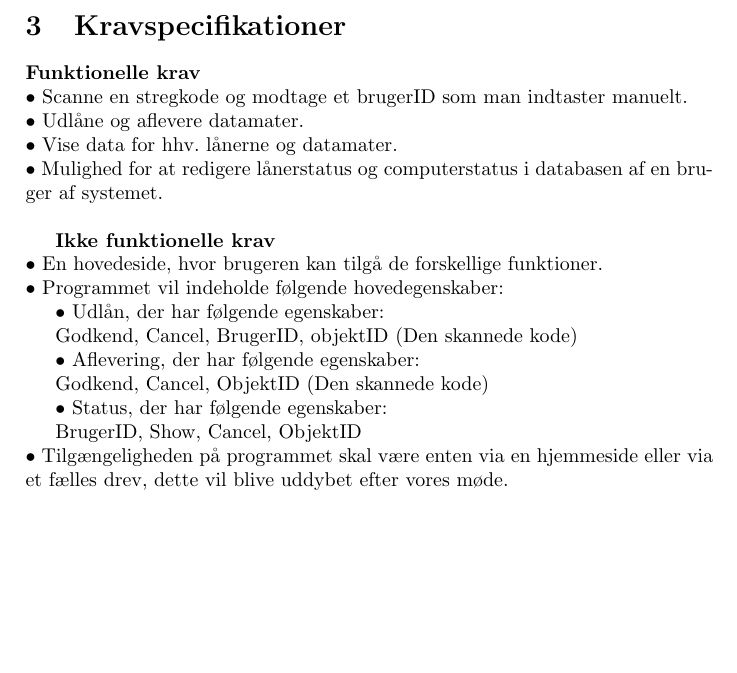
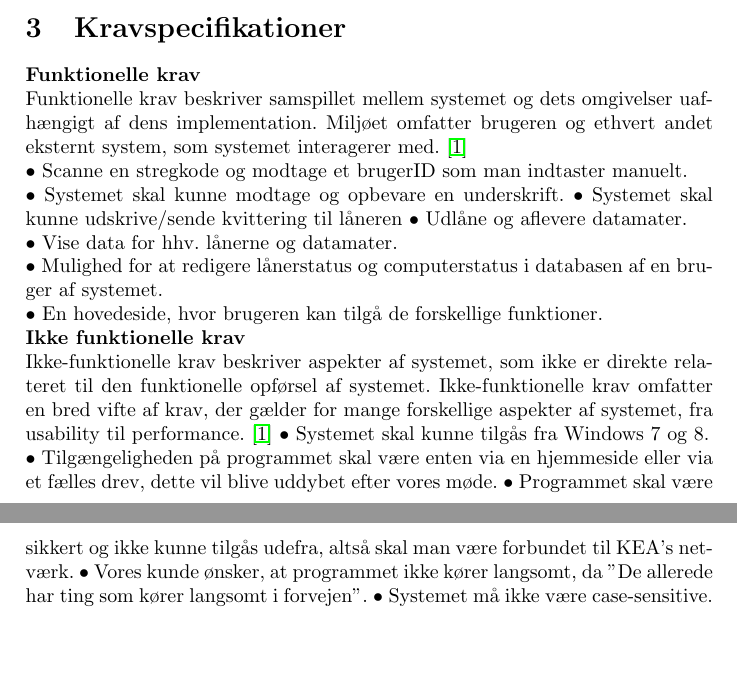
Before and after one commit to CasperAHI/PKSU, a LaTeX document (Skabelon.tex): part of page 4 of 16 before the commit and two parts of pages 4 and 5 of 17 after it, the two joined at a grey line, cut so that both start at the same text, the shorter picture padded with empty space. Compiled offline with pdfLaTeX.

Commit message:
Krav specifikationer

```diff
--- a/Skabelon.tex
+++ b/Skabelon.tex
@@ -61,27 +61,21 @@ Som lige nævnt vil serveren være brugt via et viatuelt drev som kunden allered
 \textbf{Responsibility:} Systemets ansvar ligge i at den skal udskifte de skriftlige værdipapire(http://da.wikipedia.org/wiki/V\%C3\%A6rdipapir) som kunden før hen havde med et mere sikkert alternativ hvor dataen ikke vil kunne forsvinde lige så let som et papir udskrift.
 \section{Kravspecifikationer}
 \textbf{Funktionelle krav}\\
+Funktionelle krav beskriver samspillet mellem systemet og dets omgivelser uafhængigt af dens implementation. Miljøet omfatter brugeren og ethvert andet eksternt system, som systemet interagerer med. \cite{OOSE} \\
 $\bullet$ Scanne en stregkode og modtage et brugerID som man indtaster manuelt. \\
+$\bullet$ Systemet skal kunne modtage og opbevare en underskrift.
+$\bullet$ Systemet skal kunne udskrive/sende kvittering til låneren
 $\bullet$ Udlåne og aflevere datamater. \\
 $\bullet$ Vise data for hhv. lånerne og datamater. \\
 $\bullet$ Mulighed for at redigere lånerstatus og computerstatus i databasen af en bruger af systemet. \\
-
+$\bullet$ En hovedeside, hvor brugeren kan tilgå de forskellige funktioner.\\
 \textbf{Ikke funktionelle krav}\\
-$\bullet$ En hovedeside, hvor brugeren kan tilgå de forskellige funktioner.\\
-$\bullet$ Programmet vil indeholde  følgende hovedegenskaber:
-
-	$\bullet$ Udlån, der har følgende egenskaber:
-
-		Godkend, Cancel, BrugerID, objektID (Den skannede kode)
-
-	$\bullet$ Aflevering, der har følgende egenskaber:
-
-		Godkend, Cancel, ObjektID (Den skannede kode)
-
-	$\bullet$ Status, der har følgende egenskaber:
-
-		BrugerID, Show, Cancel, ObjektID\\
+Ikke-funktionelle krav beskriver aspekter af systemet, som ikke er direkte relateret til den funktionelle opførsel af systemet. Ikke-funktionelle krav omfatter en bred vifte af krav, der gælder for mange forskellige aspekter af systemet, fra usability til performance. \cite{OOSE}
+$\bullet$ Systemet skal kunne tilgås fra Windows 7 og 8. \\
 $\bullet$ Tilgængeligheden på programmet skal være enten via en hjemmeside eller via et fælles drev, dette vil blive uddybet efter vores møde.
+$\bullet$ Programmet skal være sikkert og ikke kunne tilgås udefra, altså skal man være forbundet til KEA's netværk.
+$\bullet$ Vores kunde ønsker, at programmet ikke kører langsomt, da "De allerede har ting som kører langsomt i forvejen".
+$\bullet$ Systemet må ikke være case-sensitive.
 \newpage
 \textbf{Use-Case-model}\\
 Da vi på dette tidpunkt i planlægningen kun har et udkast til hvordan vi har tænkt os at systemet skal se ud, er det svært at lave denne del præcis, men et udkast til hvordan det kan komme til at se ud kan være følgende:\\
```
Also changed, not shown: bibte.bib (+7 -0 lines), 5 other files.
